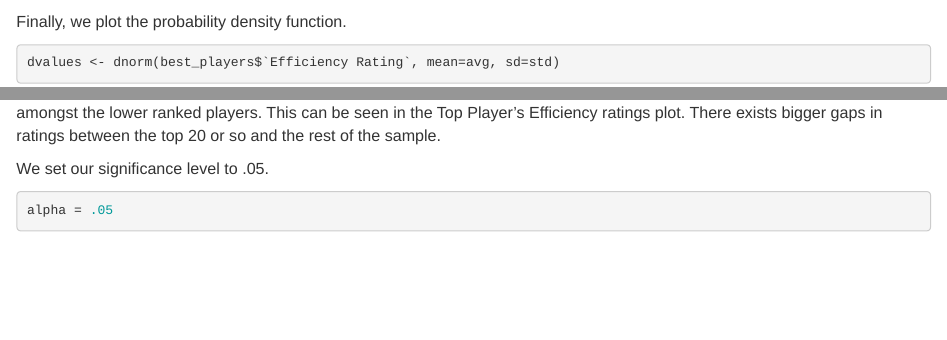
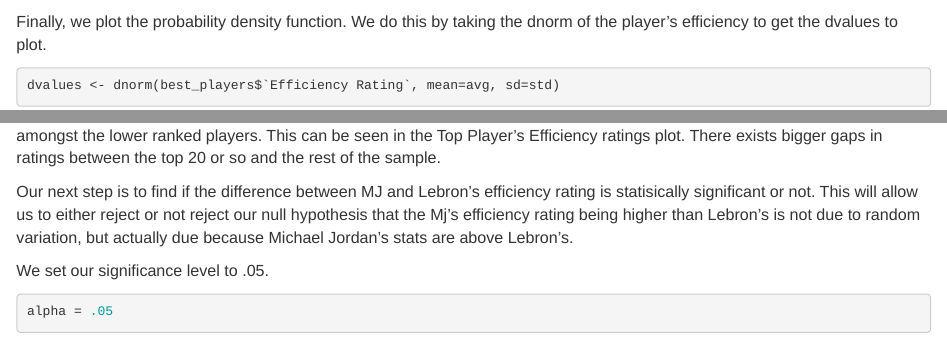
Before and after one commit to CJBangert/MJ-vs-Lebron, an R Markdown document (finalproj.Rmd): the page in a window 1100 px wide, from 9830 px down, and a second part further down, joined at a grey line. Rendered offline with R 4.5, knitr and Pandoc, with nearby package versions; some code elsewhere in the file could not run offline.

Commit message:
Update finalproj.Rmd

````diff
--- a/finalproj.Rmd
+++ b/finalproj.Rmd
@@ -279,7 +279,7 @@
      ylab="Probability Density")
 ```
 
-Finally, we plot the probability density function.
+Finally, we plot the probability density function. We do this by taking the dnorm of the player's efficiency to get the dvalues to plot.
 
 ```{r plot_density}
 dvalues <- dnorm(best_players$`Efficiency Rating`, mean=avg, sd=std)
@@ -293,6 +293,8 @@
 ```
 
 As we can see from the pdf plot, there is a definite rightward skew. This is because in our sample, there exists less variation amongst the lower ranked players. This can be seen in the Top Player's Efficiency ratings plot. There exists bigger gaps in ratings between the top 20 or so and the rest of the sample.
+
+Our next step is to find if the difference between MJ and Lebron's efficiency rating is statisically significant or not. This will allow us to either reject or not reject our null hypothesis that the Mj's efficiency rating being higher than Lebron's is not due to random variation, but actually due because Michael Jordan's stats are above Lebron's.
 
 We set our significance level to .05.
 ```{r hypo2}
````
